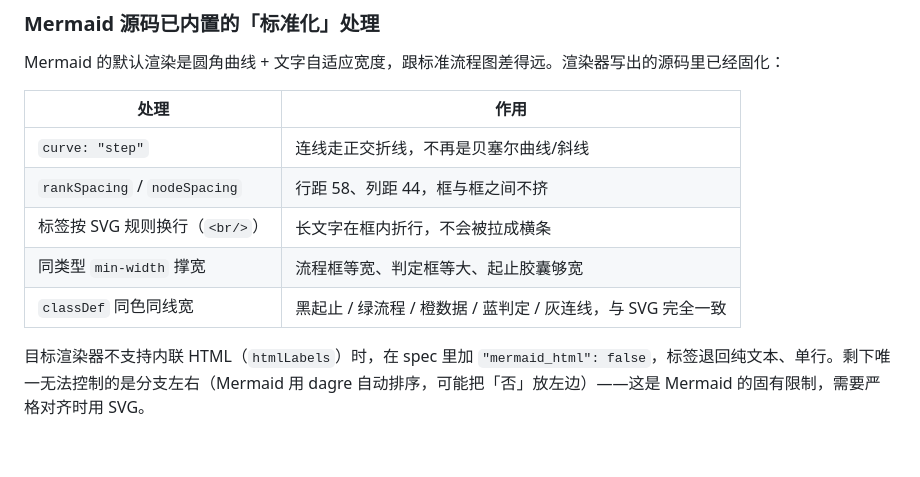
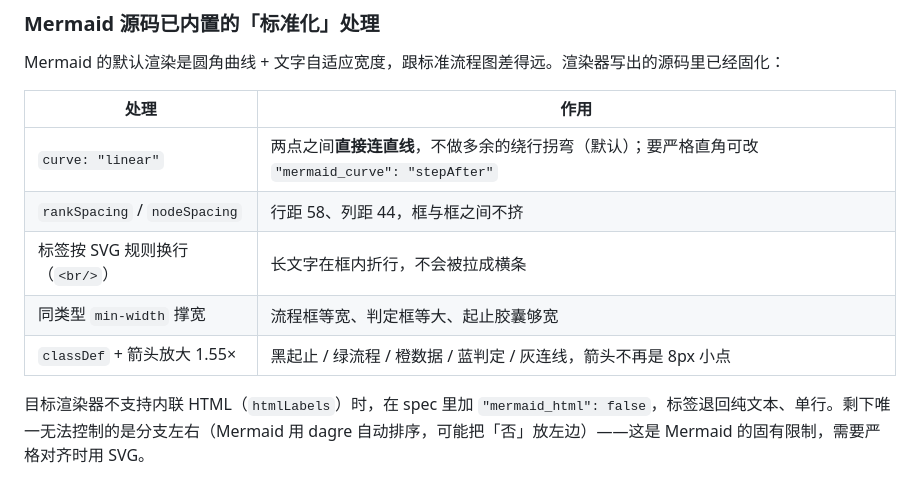
Before and after one commit to TJHPiearr23/flowchart-standard-skills, a Markdown page: SKILL.md, the part around the change. Drawn GitHub-style; blank space fills up the shorter version.

```diff
--- a/SKILL.md
+++ b/SKILL.md
@@ -27,11 +27,11 @@ Mermaid 的默认渲染是圆角曲线 + 文字自适应宽度，跟标准流程
 
 | 处理 | 作用 |
 |---|---|
-| `curve: "step"` | 连线走正交折线，不再是贝塞尔曲线/斜线 |
+| `curve: "linear"` | 两点之间**直接连直线**，不做多余的绕行拐弯（默认）；要严格直角可改 `"mermaid_curve": "stepAfter"` |
 | `rankSpacing` / `nodeSpacing` | 行距 58、列距 44，框与框之间不挤 |
 | 标签按 SVG 规则换行（`<br/>`） | 长文字在框内折行，不会被拉成横条 |
 | 同类型 `min-width` 撑宽 | 流程框等宽、判定框等大、起止胶囊够宽 |
-| `classDef` 同色同线宽 | 黑起止 / 绿流程 / 橙数据 / 蓝判定 / 灰连线，与 SVG 完全一致 |
+| `classDef` + 箭头放大 1.55× | 黑起止 / 绿流程 / 橙数据 / 蓝判定 / 灰连线，箭头不再是 8px 小点 |
 
 目标渲染器不支持内联 HTML（`htmlLabels`）时，在 spec 里加 `"mermaid_html": false`，标签退回纯文本、单行。剩下唯一无法控制的是分支左右（Mermaid 用 dagre 自动排序，可能把「否」放左边）——这是 Mermaid 的固有限制，需要严格对齐时用 SVG。
 
```
Also changed, not shown: README.md (+3 -2 lines), references/dsl.md (+2 -1 lines), docs/preview-mermaid.png, docs/preview.png, 2 other files.
